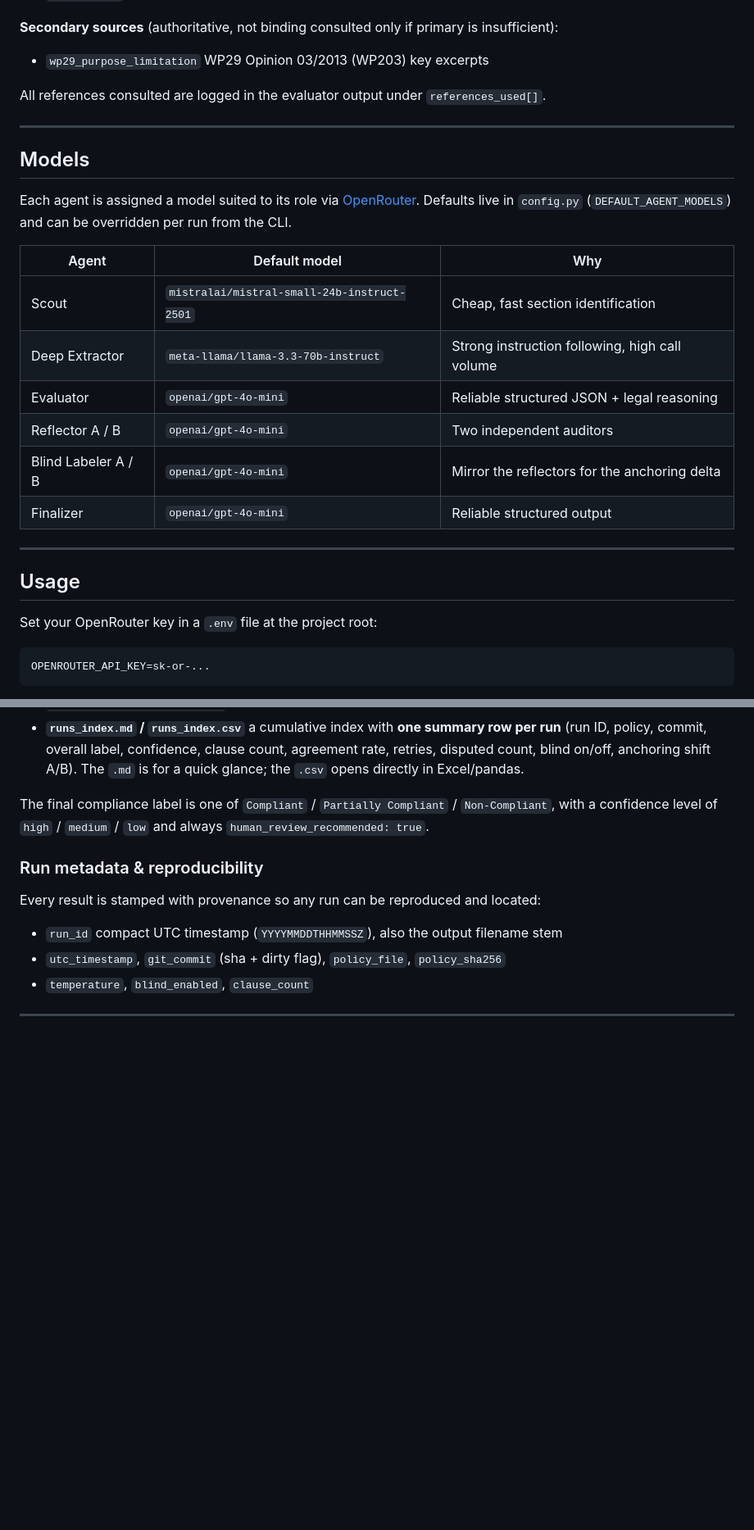
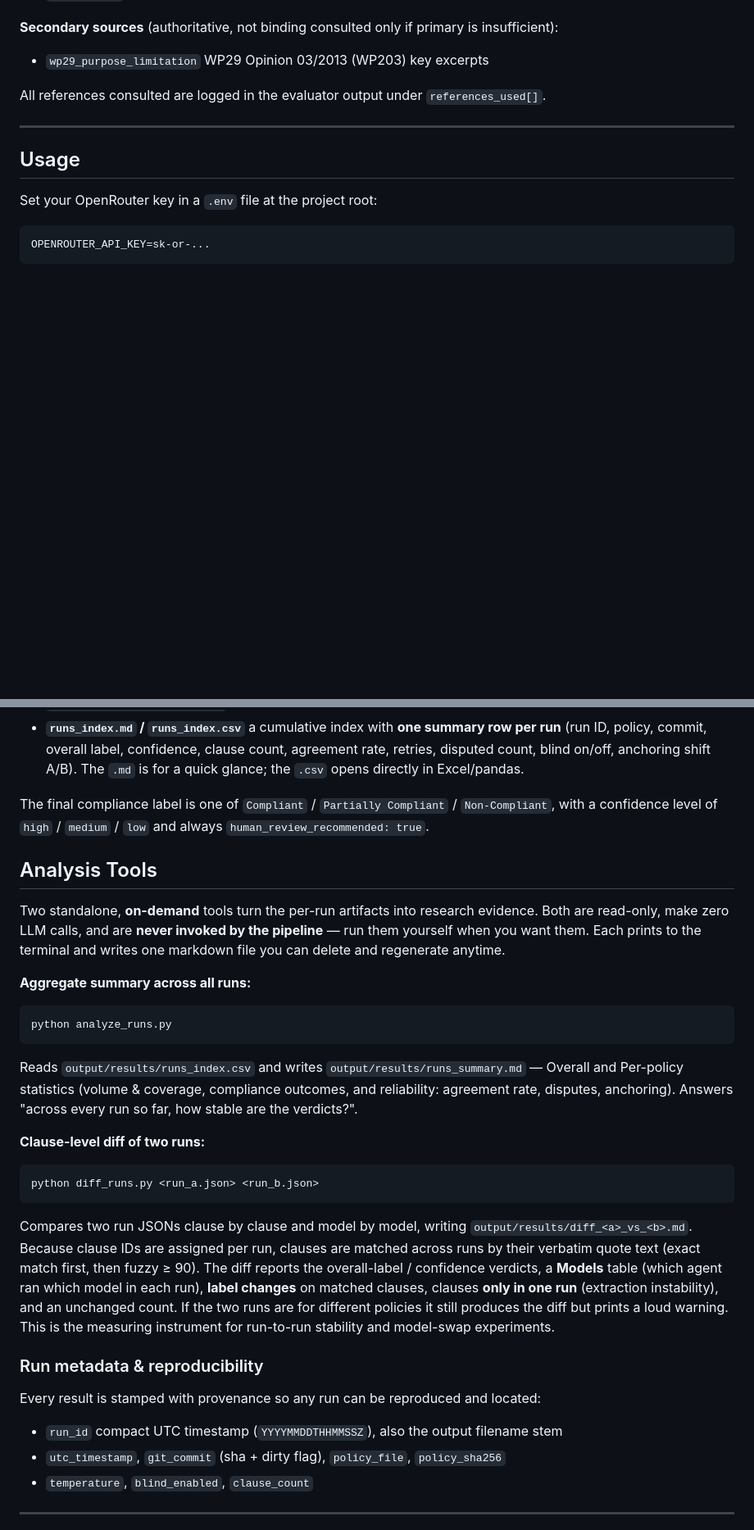
Before and after one commit to maederhkh/prompt2GDPR-v2, a Markdown page: README.md, 2 parts joined by grey strips. Shown at 82% size. Drawn GitHub-style; blank space fills up the shorter version.

Commit message:
docs: document analysis tools, drop per-agent model table

````diff
--- a/README.md
+++ b/README.md
@@ -108,21 +108,6 @@ All references consulted are logged in the evaluator output under `references_us
 
 ---
 
-## Models
-
-Each agent is assigned a model suited to its role via [OpenRouter](https://openrouter.ai/models). Defaults live in `config.py` (`DEFAULT_AGENT_MODELS`) and can be overridden per run from the CLI.
-
-| Agent | Default model | Why |
-|---|---|---|
-| Scout | `mistralai/mistral-small-24b-instruct-2501` | Cheap, fast section identification |
-| Deep Extractor | `meta-llama/llama-3.3-70b-instruct` | Strong instruction following, high call volume |
-| Evaluator | `openai/gpt-4o-mini` | Reliable structured JSON + legal reasoning |
-| Reflector A / B | `openai/gpt-4o-mini` | Two independent auditors |
-| Blind Labeler A / B | `openai/gpt-4o-mini` | Mirror the reflectors for the anchoring delta |
-| Finalizer | `openai/gpt-4o-mini` | Reliable structured output |
-
----
-
 ## Usage
 
 Set your OpenRouter key in a `.env` file at the project root:
@@ -160,6 +145,26 @@ Each run writes to `output/results/`:
 
 The final compliance label is one of `Compliant` / `Partially Compliant` / `Non-Compliant`, with a confidence level of `high` / `medium` / `low` and always `human_review_recommended: true`.
 
+## Analysis Tools
+
+Two standalone, **on-demand** tools turn the per-run artifacts into research evidence. Both are read-only, make zero LLM calls, and are **never invoked by the pipeline** — run them yourself when you want them. Each prints to the terminal and writes one markdown file you can delete and regenerate anytime.
+
+**Aggregate summary across all runs:**
+
+```bash
+python analyze_runs.py
+```
+
+Reads `output/results/runs_index.csv` and writes `output/results/runs_summary.md` — Overall and Per-policy statistics (volume & coverage, compliance outcomes, and reliability: agreement rate, disputes, anchoring). Answers "across every run so far, how stable are the verdicts?".
+
+**Clause-level diff of two runs:**
+
+```bash
+python diff_runs.py <run_a.json> <run_b.json>
+```
+
+Compares two run JSONs clause by clause and model by model, writing `output/results/diff_<a>_vs_<b>.md`. Because clause IDs are assigned per run, clauses are matched across runs by their verbatim quote text (exact match first, then fuzzy ≥ 90). The diff reports the overall-label / confidence verdicts, a **Models** table (which agent ran which model in each run), **label changes** on matched clauses, clauses **only in one run** (extraction instability), and an unchanged count. If the two runs are for different policies it still produces the diff but prints a loud warning. This is the measuring instrument for run-to-run stability and model-swap experiments.
+
 ### Run metadata & reproducibility
 
 Every result is stamped with provenance so any run can be reproduced and located:
````
Also changed, not shown: other parts of README.md (+4 -0 lines).
